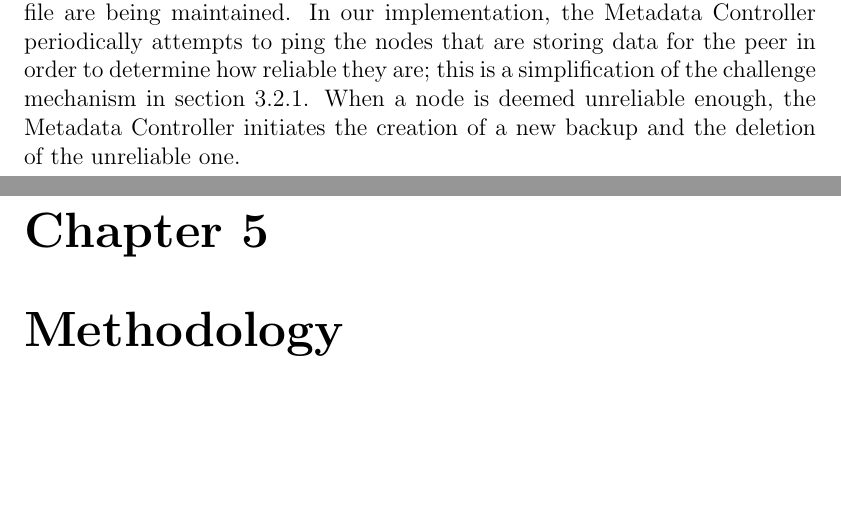
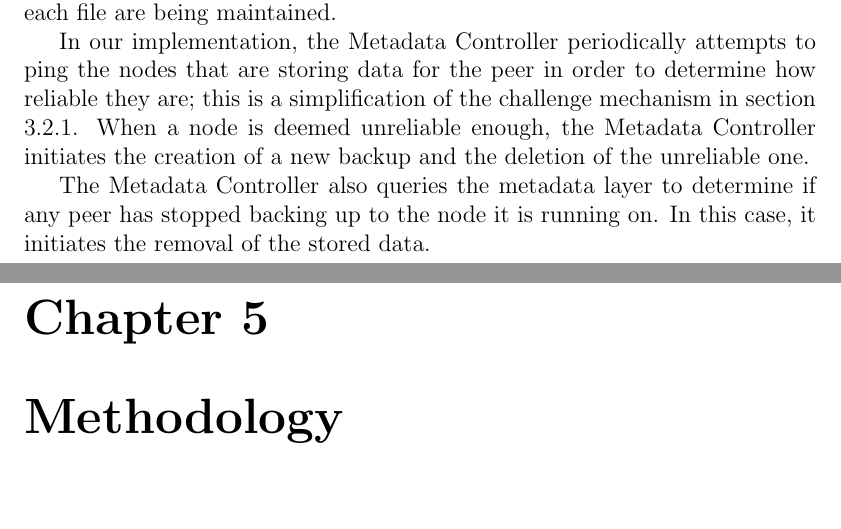
Before and after one commit to marcgreen/p2pbackup, a LaTeX thesis (paper/paper.tex): two parts of pages 30 and 31 of 34, joined at a grey line, cut so that both start at the same text, the shorter picture padded with empty space. Compiled offline with pdfLaTeX.

Commit message:
Paper: forgot to commit this fix to metadata controller

```diff
--- a/paper/paper.tex
+++ b/paper/paper.tex
@@ -409,7 +409,11 @@ The Network Controller is used to wait for incoming connections from the network
 A challenge that is created by having our data layer implemented as a separate application is that the way the two programs view the network needs to be kept in sync. For example, when a file that is tracked by BitTorrent Sync is updated, the changes in content are automatically managed without the intervention of our program. Although BitTorrent Sync will see those changes and update its information accordingly, our program has no way of knowing that a change occurred. To remedy this, we created the BTSync Controller, whose purpose is to periodically query BitTorrent Sync through its API for changes in file size. Each peer stores a local copy of the metadata of its backed up files, which is compared to the data from the API query. If there is any difference in the file sizes, the controller concludes the file size has changed since the last check. In this case, it uses the peer to update the local copy of the metadata and send an update to the metadata layer to register the change in the network.
 
 \subsubsection{Metadata Controller} \label{subsubsec:MetadataController_subsec:SystemCore_sec:SystemDesign_chap:Implementation}
-The purpose of the Metadata Controller is similar to that of the BTSync Controller, in the sense that its purpose is to periodically check for changes in the system state. In this case, it is to make sure that sufficient replicas of each file are being maintained. In our implementation, the Metadata Controller periodically attempts to ping the nodes that are storing data for the peer in order to determine how reliable they are; this is a simplification of the challenge mechanism in section \ref{subsec:ChallengeMechanism_sec:Fairness_chap:BTBackup}. When a node is deemed unreliable enough, the Metadata Controller initiates the creation of a new backup and the deletion of the unreliable one.
+The purpose of the Metadata Controller is similar to that of the BTSync Controller, in the sense that its purpose is to periodically check for changes in the system state. In this case, it is to make sure that sufficient replicas of each file are being maintained.
+
+In our implementation, the Metadata Controller periodically attempts to ping the nodes that are storing data for the peer in order to determine how reliable they are; this is a simplification of the challenge mechanism in section \ref{subsec:ChallengeMechanism_sec:Fairness_chap:BTBackup}. When a node is deemed unreliable enough, the Metadata Controller initiates the creation of a new backup and the deletion of the unreliable one.
+
+The Metadata Controller also queries the metadata layer to determine if any peer has stopped backing up to the node it is running on. In this case, it initiates the removal of the stored data.
 
 \chapter{Methodology}
 
```
